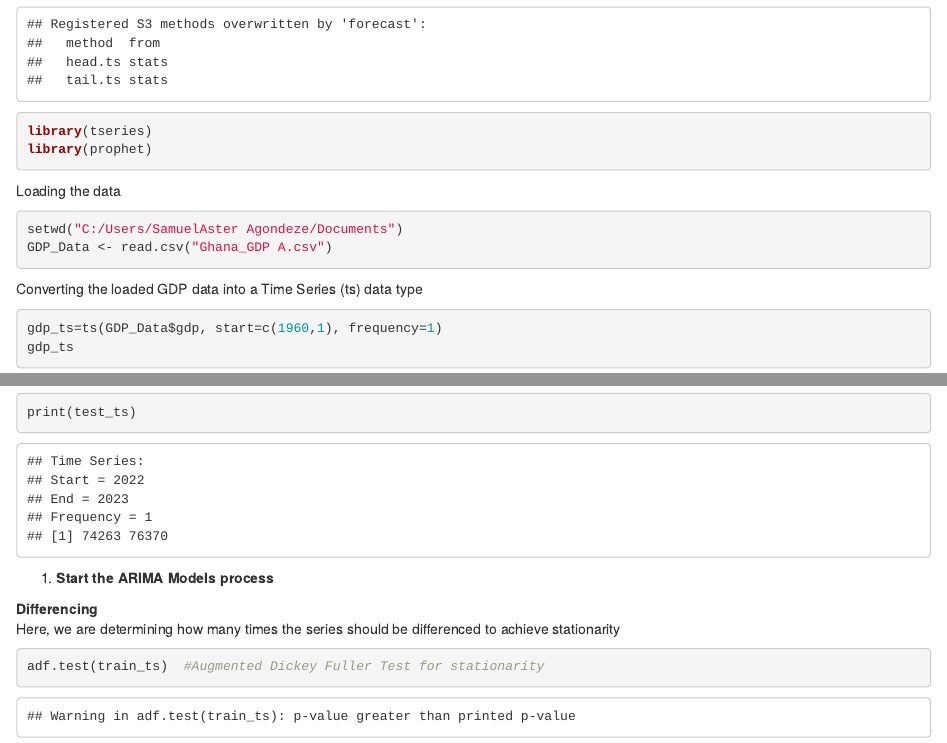
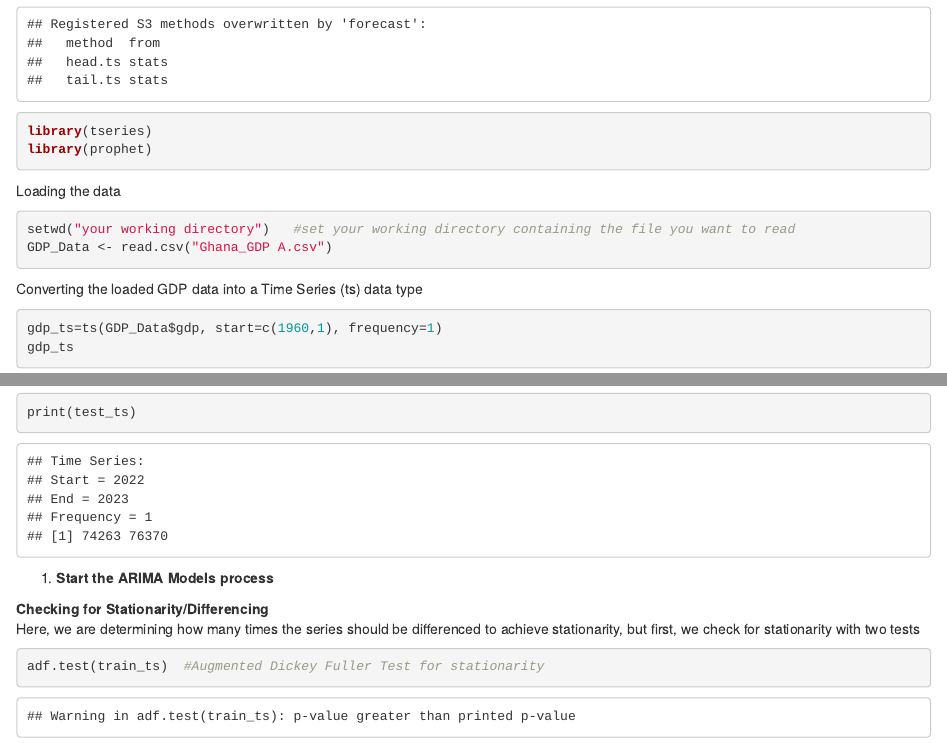
Before and after one commit to dez-data/ghana-gdp-forecasting, an R Markdown document (A Comparative Analysis of ARIMA, Exponential Smoothing and Prophet on the forecasting of Ghana's GDP.Rmd): the page in a window 1100 px wide, from 300 px down, and a second part further down, joined at a grey line. Rendered offline with R 4.5, knitr and Pandoc, with nearby package versions; some code elsewhere in the file could not run offline.

Commit message:
Update A Comparative Analysis of ARIMA, Exponential Smoothing and Prophet on the forecasting of Ghana's GDP.Rmd
fix typos and add more info

````diff
--- a/A Comparative Analysis of ARIMA, Exponential Smoothing and Prophet on the forecasting of Ghana's GDP.Rmd
+++ b/A Comparative Analysis of ARIMA, Exponential Smoothing and Prophet on the forecasting of Ghana's GDP.Rmd
@@ -16,7 +16,7 @@ library(prophet)
 Loading the data
 
 ```{r}
-setwd("C:/Users/SamuelAster Agondeze/Documents")
+setwd("your working directory")   #set your working directory containing the file you want to read
 GDP_Data <- read.csv("Ghana_GDP A.csv")
 ```
 
@@ -65,8 +65,8 @@ print(test_ts)
 
 1.  **Start the ARIMA Models process**
 
-**Differencing**\
-Here, we are determining how many times the series should be differenced to achieve stationarity
+**Checking for Stationarity/Differencing**\
+Here, we are determining how many times the series should be differenced to achieve stationarity, but first, we check for stationarity with two tests
 
 ```{r}
 adf.test(train_ts)  #Augmented Dickey Fuller Test for stationarity
````
Also changed, not shown: A Comparative Analysis of ARIMA, Exponential Smoothing and Prophet on the forecasting of Ghana's GDP.Rmd (2 more changed lines).
